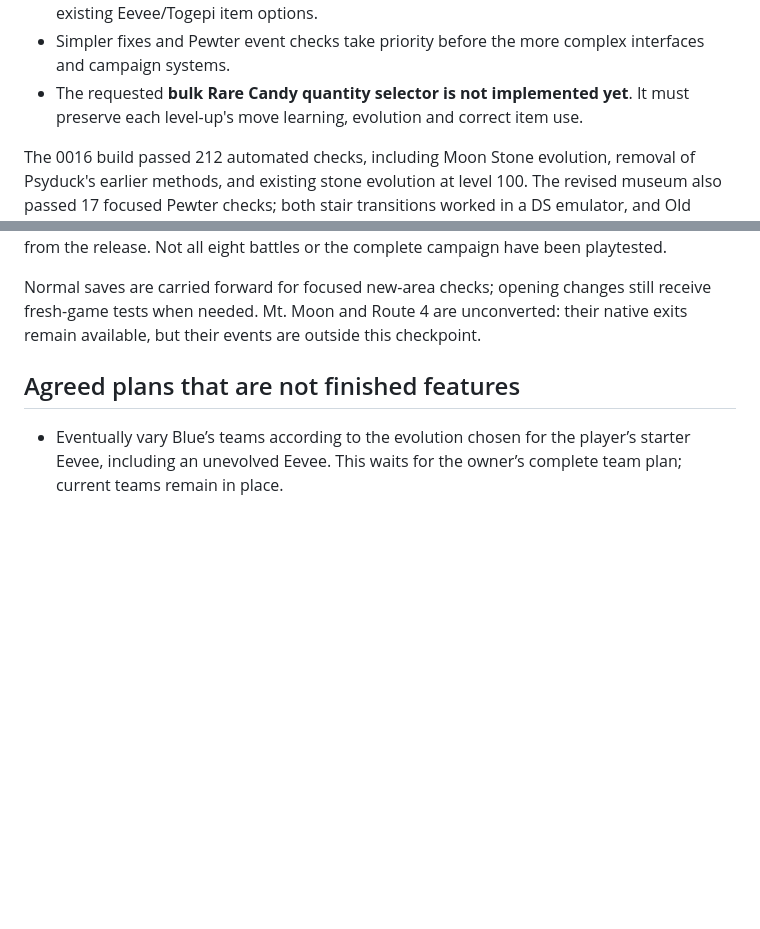
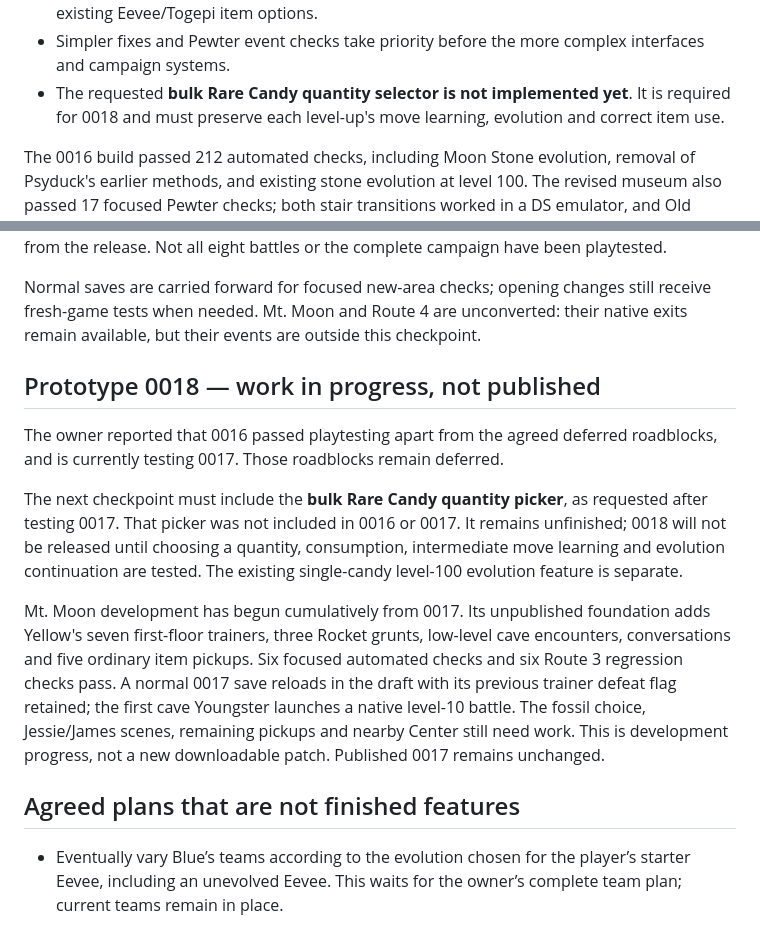
Before and after one commit to ThatAnarchyDude/corvus-workshop, a Markdown page: psyduck-yellow/DEVELOPMENT-LOG.md, 2 parts joined by grey strips. Drawn GitHub-style; blank space fills up the shorter version.

Commit message:
Record unpublished Mt Moon progress and required 0018 bulk Rare Candy picker

```diff
--- a/psyduck-yellow/DEVELOPMENT-LOG.md
+++ b/psyduck-yellow/DEVELOPMENT-LOG.md
@@ -167,7 +167,8 @@ download above. Earlier downloads retain their original behavior.
 - Simpler fixes and Pewter event checks take priority before the more complex
   interfaces and campaign systems.
 - The requested **bulk Rare Candy quantity selector is not implemented yet**.
-  It must preserve each level-up's move learning, evolution and correct item use.
+  It is required for 0018 and must preserve each level-up's move learning,
+  evolution and correct item use.
 
 The 0016 build passed 212 automated checks, including Moon Stone
 evolution, removal of Psyduck's earlier methods, and existing stone evolution
@@ -242,6 +243,27 @@ Normal saves are carried forward for focused new-area checks; opening changes
 still receive fresh-game tests when needed. Mt. Moon and Route 4 are unconverted:
 their native exits remain available, but their events are outside this checkpoint.
 
+## Prototype 0018 — work in progress, not published
+
+The owner reported that 0016 passed playtesting apart from the agreed deferred
+roadblocks, and is currently testing 0017. Those roadblocks remain deferred.
+
+The next checkpoint must include the **bulk Rare Candy quantity picker**, as
+requested after testing 0017. That picker was not included in 0016 or 0017.
+It remains unfinished; 0018 will not be released until choosing a quantity,
+consumption, intermediate move learning and evolution continuation are tested.
+The existing single-candy level-100 evolution feature is separate.
+
+Mt. Moon development has begun cumulatively from 0017. Its unpublished
+foundation adds Yellow's seven first-floor trainers, three Rocket grunts,
+low-level cave encounters, conversations and five ordinary item pickups.
+Six focused automated checks and six Route 3 regression checks pass. A normal
+0017 save reloads in the draft with its previous trainer defeat flag retained;
+the first cave Youngster launches a native level-10 battle. The fossil choice,
+Jessie/James scenes,
+remaining pickups and nearby Center still need work. This is development
+progress, not a new downloadable patch. Published 0017 remains unchanged.
+
 ## Agreed plans that are not finished features
 
 - Eventually vary Blue’s teams according to the evolution chosen for the
```
